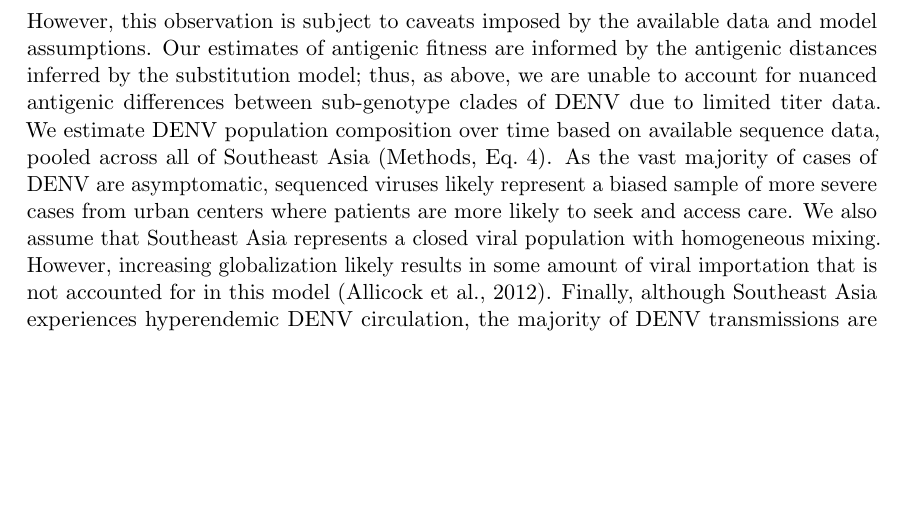
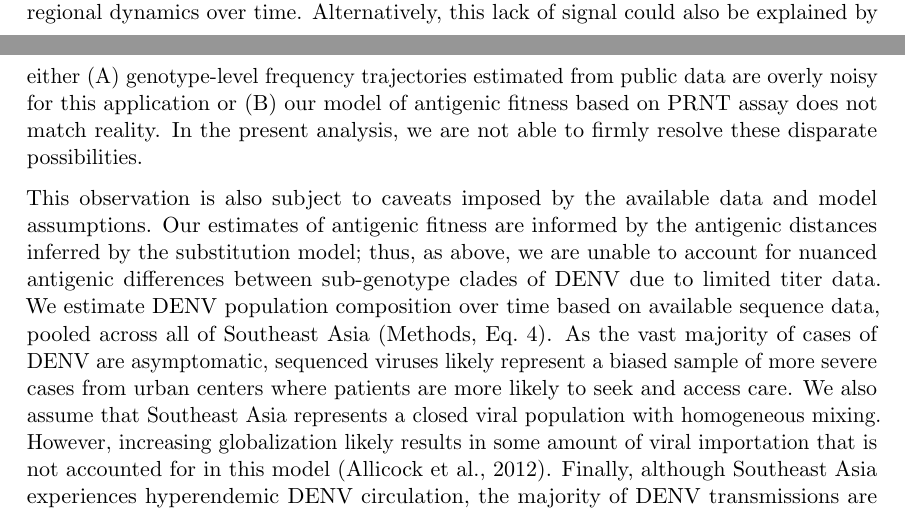
Before and after one commit to blab/dengue-antigenic-dynamics, a LaTeX paper (manuscript/dengue-antigenic-dynamics.tex): part of page 15 of 31 before the commit and two parts of pages 14 and 15 of 31 after it, the two joined at a grey line, cut at the place of the change, the shorter picture padded with empty space. Compiled offline with pdfLaTeX.

Commit message:
Elaborate on interpretation caveats for genotype fitness model

```diff
--- a/manuscript/dengue-antigenic-dynamics.tex
+++ b/manuscript/dengue-antigenic-dynamics.tex
@@ -405,8 +405,9 @@ We then directly compare how strongly these coarser serotype-level versus specif
 Overall, we find that antigenic fitness explains a moderate portion of the observed variation in genotype growth and decline.
 Surprisingly, however, we find that incorporating within-serotype antigenic differences does not improve our predictions (Figure~\ref{genotype_fitness}C-D).
 This suggests that although genotypes are antigenically diverse, these differences do not appear to influence large-scale regional dynamics over time.
+Alternatively, this lack of signal could also be explained by either (A) genotype-level frequency trajectories estimated from public data are overly noisy for this application or (B) our model of antigenic fitness based on PRNT assay does not match reality. In the present analysis, we are not able to firmly resolve these disparate possibilities.
 
-However, this observation is subject to caveats imposed by the available data and model assumptions.
+This observation is also subject to caveats imposed by the available data and model assumptions.
 Our estimates of antigenic fitness are informed by the antigenic distances inferred by the substitution model; thus, as above, we are unable to account for nuanced antigenic differences between sub-genotype clades of DENV due to limited titer data.
 We estimate DENV population composition over time based on available sequence data, pooled across all of Southeast Asia (Methods, Eq.~\ref{eq_estimate_frequency}).
 As the vast majority of cases of DENV are asymptomatic, sequenced viruses likely represent a biased sample of more severe cases from urban centers where patients are more likely to seek and access care.
```
